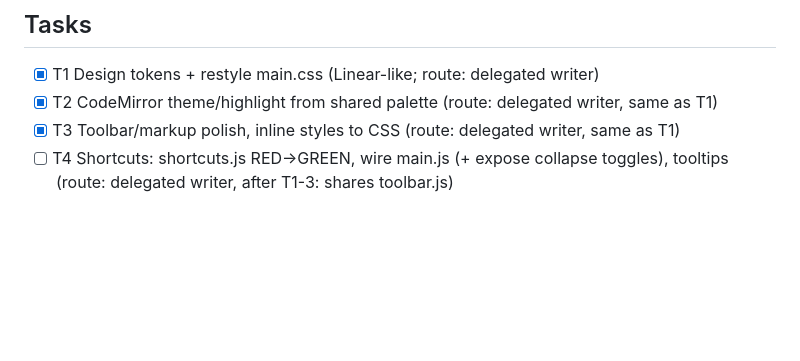
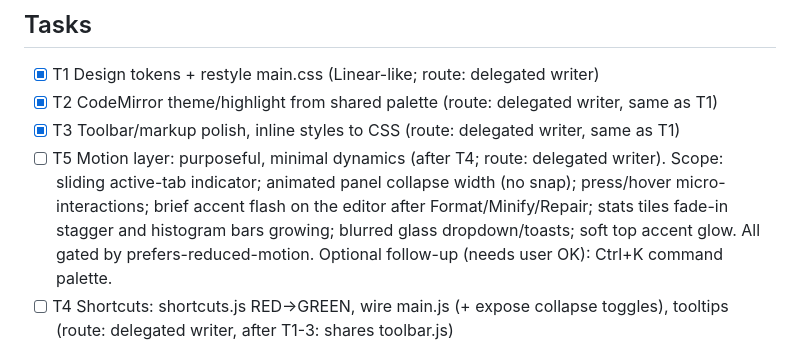
Before and after one commit to Dyool-distelsa/json-scout, a Markdown page: odd/tasks/linear-look-and-shortcuts.md, the part around the change. Drawn GitHub-style; blank space fills up the shorter version.

Commit message:
docs: add motion layer task to the look and shortcuts plan

```diff
--- a/odd/tasks/linear-look-and-shortcuts.md
+++ b/odd/tasks/linear-look-and-shortcuts.md
@@ -27,6 +27,7 @@ Artifacts in English. No AI attribution in commits (user rule). Conventional com
 - [x] T1 Design tokens + restyle main.css (Linear-like; route: delegated writer)
 - [x] T2 CodeMirror theme/highlight from shared palette (route: delegated writer, same as T1)
 - [x] T3 Toolbar/markup polish, inline styles to CSS (route: delegated writer, same as T1)
+- [ ] T5 Motion layer: purposeful, minimal dynamics (after T4; route: delegated writer). Scope: sliding active-tab indicator; animated panel collapse width (no snap); press/hover micro-interactions; brief accent flash on the editor after Format/Minify/Repair; stats tiles fade-in stagger and histogram bars growing; blurred glass dropdown/toasts; soft top accent glow. All gated by prefers-reduced-motion. Optional follow-up (needs user OK): Ctrl+K command palette.
 - [ ] T4 Shortcuts: shortcuts.js RED→GREEN, wire main.js (+ expose collapse toggles), tooltips (route: delegated writer, after T1-3: shares toolbar.js)
 
 ## Acceptance
```
